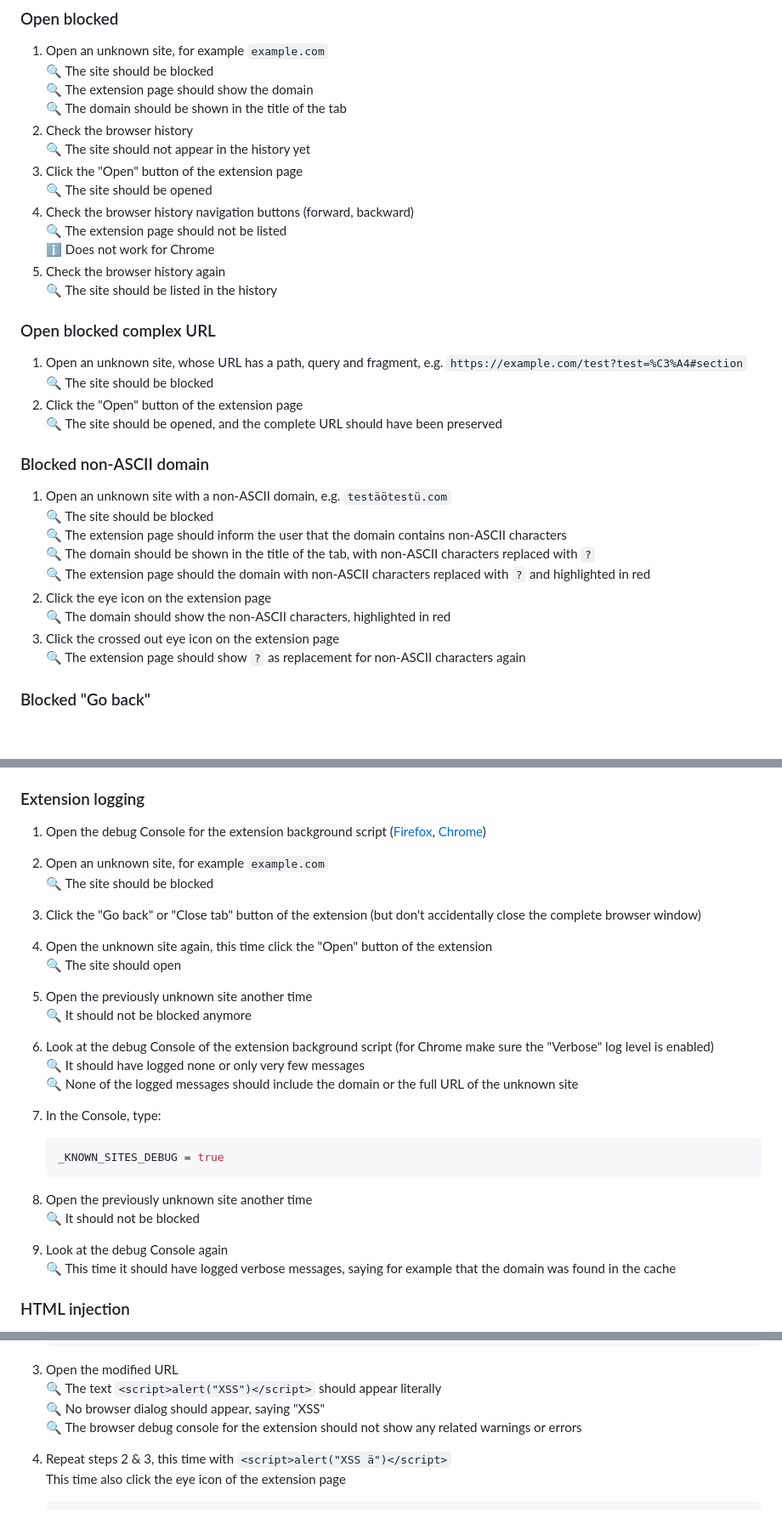
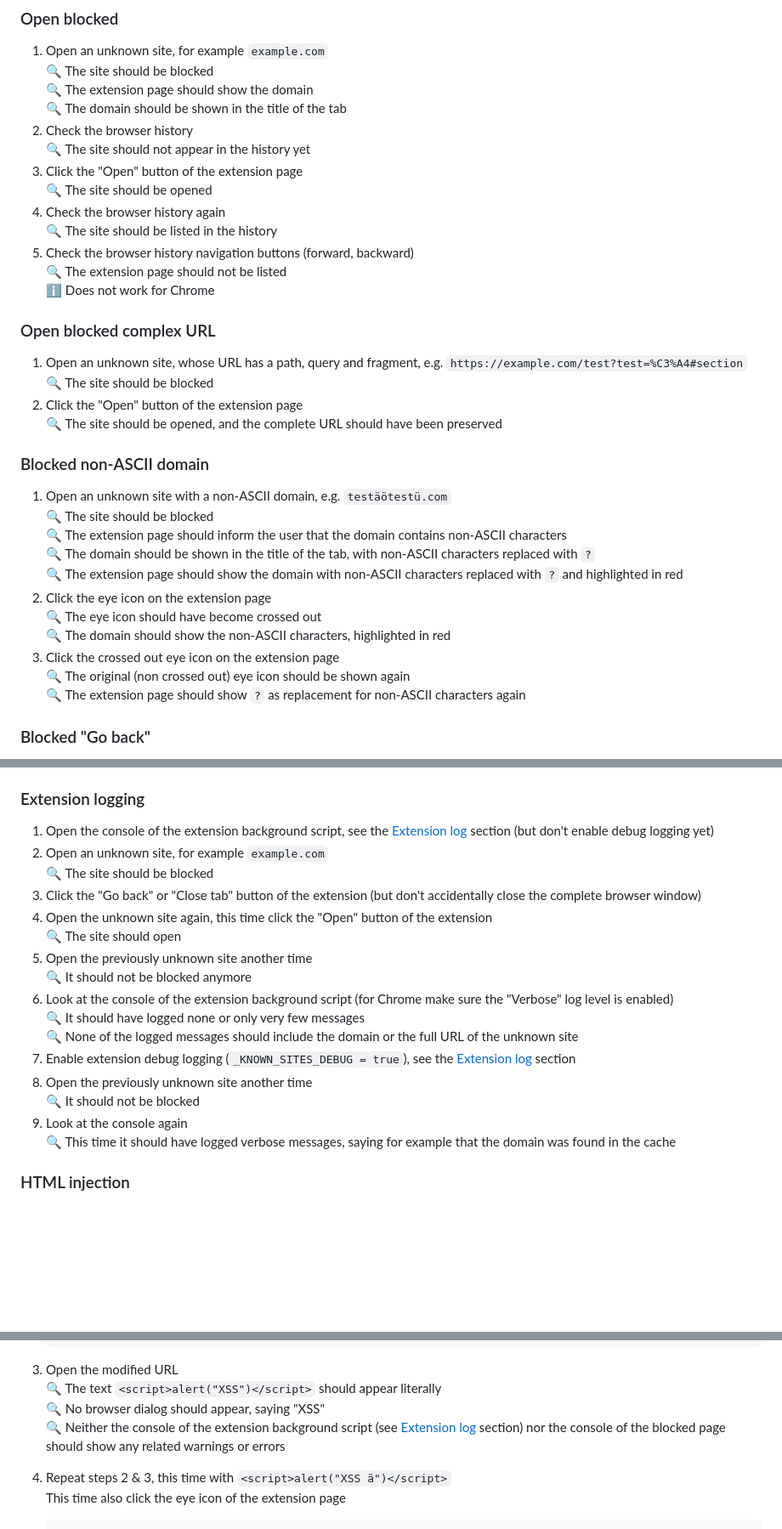
Before and after one commit to Marcono1234/known-sites-extension, a Markdown page: Manual testing.md, 3 parts joined by grey strips. Shown: that part at 85% size. Rendered like a GitHub page; blank space fills up the shorter version.

````diff
--- a/Manual testing.md
+++ b/Manual testing.md
@@ -39,11 +50,11 @@ The following symbols are used for the tests:
    :mag: The site should not appear in the history yet
 3. Click the "Open" button of the extension page\
    :mag: The site should be opened
-4. Check the browser history navigation buttons (forward, backward)\
+4. Check the browser history again\
+   :mag: The site should be listed in the history
+5. Check the browser history navigation buttons (forward, backward)\
    :mag: The extension page should not be listed\
    :information_source: Does not work for Chrome
-5. Check the browser history again\
-   :mag: The site should be listed in the history
 
 ### Open blocked complex URL
 
@@ -58,10 +69,12 @@ The following symbols are used for the tests:
    :mag: The site should be blocked\
    :mag: The extension page should inform the user that the domain contains non-ASCII characters\
    :mag: The domain should be shown in the title of the tab, with non-ASCII characters replaced with `?`\
-   :mag: The extension page should the domain with non-ASCII characters replaced with `?` and highlighted in red
+   :mag: The extension page should show the domain with non-ASCII characters replaced with `?` and highlighted in red
 2. Click the eye icon on the extension page\
+   :mag: The eye icon should have become crossed out\
    :mag: The domain should show the non-ASCII characters, highlighted in red
 3. Click the crossed out eye icon on the extension page\
+   :mag: The original (non crossed out) eye icon should be shown again\
    :mag: The extension page should show `?` as replacement for non-ASCII characters again
 
 ### Blocked "Go back"
@@ -210,7 +227,7 @@ The following symbols are used for the tests:
 
 ### Extension logging
 
-1. Open the debug Console for the extension background script ([Firefox](https://extensionworkshop.com/documentation/develop/debugging/#debugging-background-scripts), [Chrome](https://developer.chrome.com/docs/extensions/mv2/tutorials/debugging#debug_bg))
+1. Open the console of the extension background script, see the [Extension log](#extension-log) section (but don't enable debug logging yet)
 2. Open an unknown site, for example `example.com`\
    :mag: The site should be blocked
 3. Click the "Go back" or "Close tab" button of the extension (but don't accidentally close the complete browser window)
@@ -218,18 +235,13 @@ The following symbols are used for the tests:
    :mag: The site should open
 5. Open the previously unknown site another time\
    :mag: It should not be blocked anymore
-6. Look at the debug Console of the extension background script (for Chrome make sure the "Verbose" log level is enabled)\
+6. Look at the console of the extension background script (for Chrome make sure the "Verbose" log level is enabled)\
    :mag: It should have logged none or only very few messages\
    :mag: None of the logged messages should include the domain or the full URL of the unknown site
-7. In the Console, type:
-
-   ```javascript
-   _KNOWN_SITES_DEBUG = true
-   ```
-
+7. Enable extension debug logging (`_KNOWN_SITES_DEBUG = true`), see the [Extension log](#extension-log) section
 8. Open the previously unknown site another time\
    :mag: It should not be blocked
-9. Look at the debug Console again\
+9. Look at the console again\
    :mag: This time it should have logged verbose messages, saying for example that the domain was found in the cache
 
 ### HTML injection
@@ -246,7 +258,7 @@ The following symbols are used for the tests:
 3. Open the modified URL\
    :mag: The text `<script>alert("XSS")</script>` should appear literally\
    :mag: No browser dialog should appear, saying "XSS"\
-   :mag: The browser debug console for the extension should not show any related warnings or errors
+   :mag: Neither the console of the extension background script (see [Extension log](#extension-log) section) nor the console of the blocked page should show any related warnings or errors
 
 4. Repeat steps 2 & 3, this time with `<script>alert("XSS ä")</script>`\
    This time also click the eye icon of the extension page
````
Also changed, not shown: other parts of Manual testing.md (+27 -12 lines).
